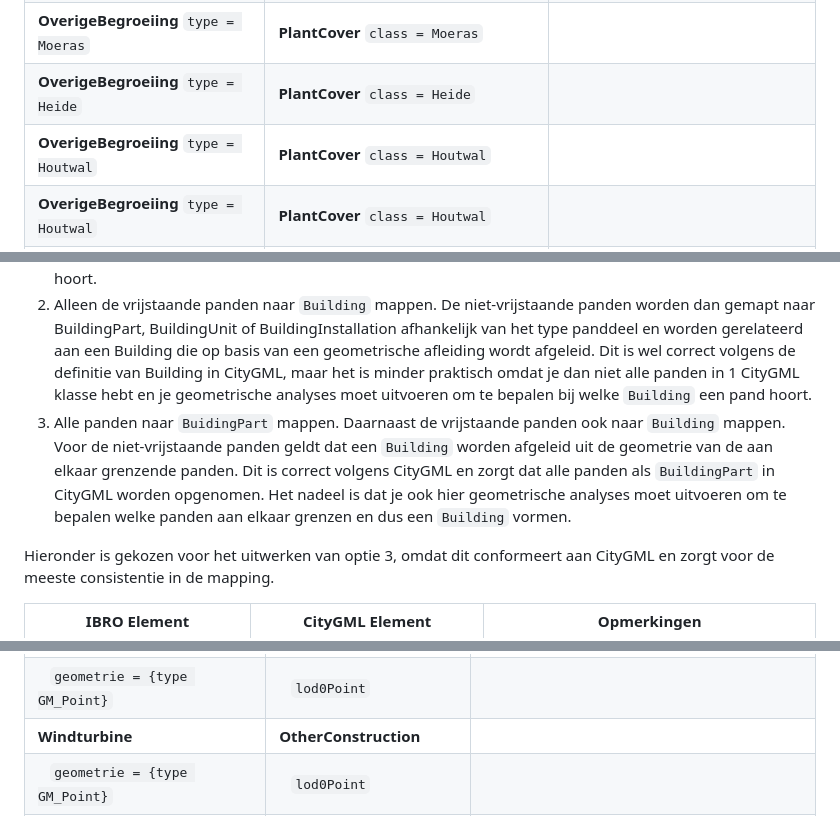
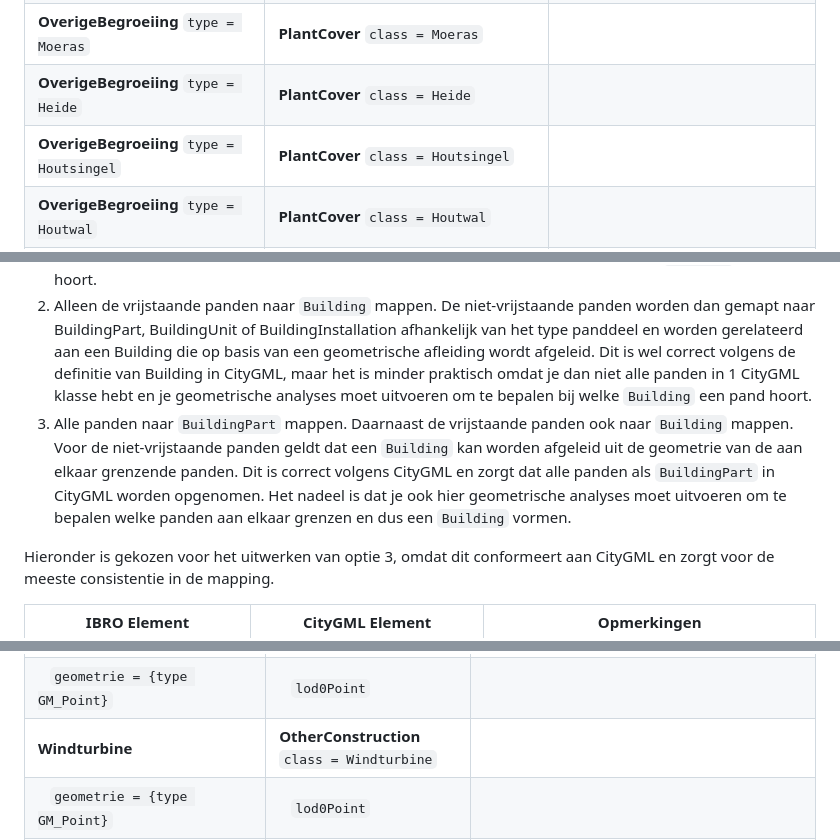
Before and after one commit to Geonovum/ibro-lm, a Markdown page: citygml-mapping.md, 3 parts joined by grey strips. Rendered like a GitHub page.

```diff
--- a/citygml-mapping.md
+++ b/citygml-mapping.md
@@ -72,7 +72,7 @@ Om rekening mee te houden: *Only top-level features are allowed as direct member
 | **OverigeBegroeiing** `type = Bouwland`            | **PlantCover** `class = Bouwland`            |                                                                |
 | **OverigeBegroeiing** `type = Moeras`              | **PlantCover** `class = Moeras`              |                                                                |
 | **OverigeBegroeiing** `type = Heide`               | **PlantCover** `class = Heide`               |                                                                |
-| **OverigeBegroeiing** `type = Houtwal`             | **PlantCover** `class = Houtwal`             |                                                                |
+| **OverigeBegroeiing** `type = Houtsingel`          | **PlantCover** `class = Houtsingel`          |                                                                |
 | **OverigeBegroeiing** `type = Houtwal`             | **PlantCover** `class = Houtwal`             |                                                                |
 | &nbsp;&nbsp;`geometrie`                            | &nbsp;&nbsp;`lod[n]MultiSurface`             | Geldt voor alle bovenstaande typen **OverigeBegroeiing**       |
 | **OverigeBegroeiing** `type = Haag`                | **SolitaryVegetationObject** `class = Haag`  |                                                                |
@@ -114,7 +114,7 @@ Er zijn drie denkbare manieren hoe om te gaan met Panden in CityGML:
 
 1. Alle panden naar `Building` mappen, ook de niet-vrijstaande. De niet-vrijstaande panden zijn dan te herkennen aan het `genericAttribute` met de waarde voor de IBRO eigenschap `aardPand`. De verschillende panddelen worden dan gemapt naar `BuildingPart`, `BuildingUnit` of `BuildingInstallation` afhankelijk van het type panddeel. Dit is officieel niet volledig correct omdat `Building` in CityGML vrijstaande gebouwen representeert, maar het is wel praktisch omdat je dan alle panden in 1 CityGML klasse hebt en je geen geometrische analyses moet uitvoeren om te bepalen bij welke `Building` een pand hoort.
 2. Alleen de vrijstaande panden naar `Building` mappen. De niet-vrijstaande panden worden dan gemapt naar BuildingPart, BuildingUnit of BuildingInstallation afhankelijk van het type panddeel en worden gerelateerd aan een Building die op basis van een geometrische afleiding wordt afgeleid. Dit is wel correct volgens de definitie van Building in CityGML, maar het is minder praktisch omdat je dan niet alle panden in 1 CityGML klasse hebt en je geometrische analyses moet uitvoeren om te bepalen bij welke `Building` een pand hoort.
-3. Alle panden naar `BuidingPart` mappen. Daarnaast de vrijstaande panden ook naar `Building` mappen. Voor de niet-vrijstaande panden geldt dat een `Building` worden afgeleid uit de geometrie van de aan elkaar grenzende panden. Dit is correct volgens CityGML en zorgt dat alle panden als `BuildingPart` in CityGML worden opgenomen. Het nadeel is dat je ook hier geometrische analyses moet uitvoeren om te bepalen welke panden aan elkaar grenzen en dus een `Building` vormen.
+3. Alle panden naar `BuildingPart` mappen. Daarnaast de vrijstaande panden ook naar `Building` mappen. Voor de niet-vrijstaande panden geldt dat een `Building` kan worden afgeleid uit de geometrie van de aan elkaar grenzende panden. Dit is correct volgens CityGML en zorgt dat alle panden als `BuildingPart` in CityGML worden opgenomen. Het nadeel is dat je ook hier geometrische analyses moet uitvoeren om te bepalen welke panden aan elkaar grenzen en dus een `Building` vormen.
 
 Hieronder is gekozen voor het uitwerken van optie 3, omdat dit conformeert aan CityGML en zorgt voor de meeste consistentie in de mapping.
 
@@ -258,7 +258,7 @@ Hieronder is gekozen voor het uitwerken van optie 3, omdat dit conformeert aan C
 | **Verlichtingsarmatuur** `hoortBij {type = Overbrugging}`                         | **BridgeInstallation** `class = Verlichtingsarmatuur`   |                                                                                                                                                                                                                |
 | **Verlichtingsarmatuur** `hoortBij {type = Ondertunneling}`                       | **TunnelInstallation** `class = Verlichtingsarmatuur`   |                                                                                                                                                                                                                |
 | &nbsp;&nbsp; `geometrie = {type GM_Point}`                                        | &nbsp;&nbsp; `lod0Point`                                |                                                                                                                                                                                                                |
-| **Windturbine**                                                                   | **OtherConstruction**                                   |                                                                                                                                                                                                                |
+| **Windturbine**                                                                   | **OtherConstruction** `class = Windturbine`                                  |                                                                                                                                                                                                             |
 | &nbsp;&nbsp; `geometrie = {type GM_Point}`                                        | &nbsp;&nbsp; `lod0Point`                                |                                                                                                                                                                                                                |
 | **Zonnepanelen** `hoortBij {type = Pand}` of `hoortBij {type = Panddeel}`         | **BuildingInstallation** `class = Zonnepanelen`         |                                                                                                                                                                                                                |
 | **Zonnepanelen** `hoortBij {type = Overbrugging}`                                 | **BridgeInstallation** `class = Zonnepanelen`           |                                                                                                                                                                                                                |
```
Also changed, not shown: other parts of citygml-mapping.md (+15 -15 lines).
